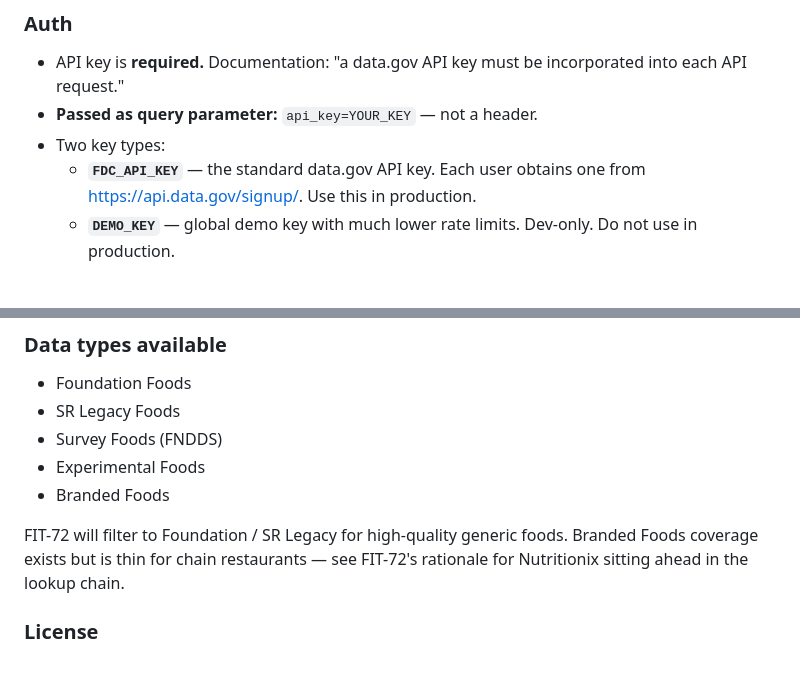
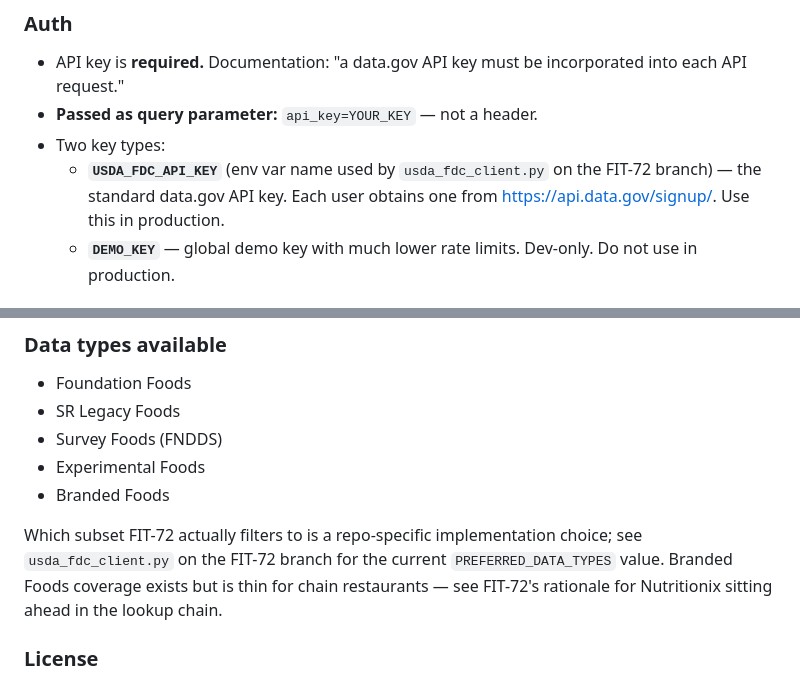
Before and after one commit to villarrealwesley79-del/fitness-dashboard, a Markdown page: docs/nutrition_sources.md, 2 parts joined by grey strips. Rendered like a GitHub page.

```diff
--- a/docs/nutrition_sources.md
+++ b/docs/nutrition_sources.md
@@ -66,7 +67,7 @@ Source: the FDC API Guide page, sections "Sample Calls," "Gaining Access," "Rate
 - API key is **required.** Documentation: "a data.gov API key must be incorporated into each API request."
 - **Passed as query parameter:** `api_key=YOUR_KEY` — not a header.
 - Two key types:
-  - **`FDC_API_KEY`** — the standard data.gov API key. Each user obtains one from https://api.data.gov/signup/. Use this in production.
+  - **`USDA_FDC_API_KEY`** (env var name used by `usda_fdc_client.py` on the FIT-72 branch) — the standard data.gov API key. Each user obtains one from https://api.data.gov/signup/. Use this in production.
   - **`DEMO_KEY`** — global demo key with much lower rate limits. Dev-only. Do not use in production.
 
 ### Rate limits
@@ -80,7 +81,7 @@ Source: the FDC API Guide page, sections "Sample Calls," "Gaining Access," "Rate
 - Experimental Foods
 - Branded Foods
 
-FIT-72 will filter to Foundation / SR Legacy for high-quality generic foods. Branded Foods coverage exists but is thin for chain restaurants — see FIT-72's rationale for Nutritionix sitting ahead in the lookup chain.
+Which subset FIT-72 actually filters to is a repo-specific implementation choice; see `usda_fdc_client.py` on the FIT-72 branch for the current `PREFERRED_DATA_TYPES` value. Branded Foods coverage exists but is thin for chain restaurants — see FIT-72's rationale for Nutritionix sitting ahead in the lookup chain.
 
 ### License
 - **Public domain** under CC0 1.0 Universal. "USDA FoodData Central data are in the public domain and they are not copyrighted."
```
Also changed, not shown: other parts of docs/nutrition_sources.md (+20 -8 lines).
